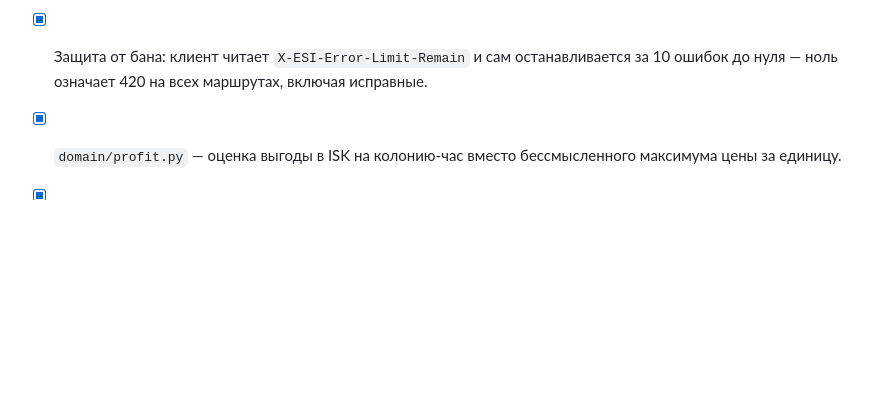
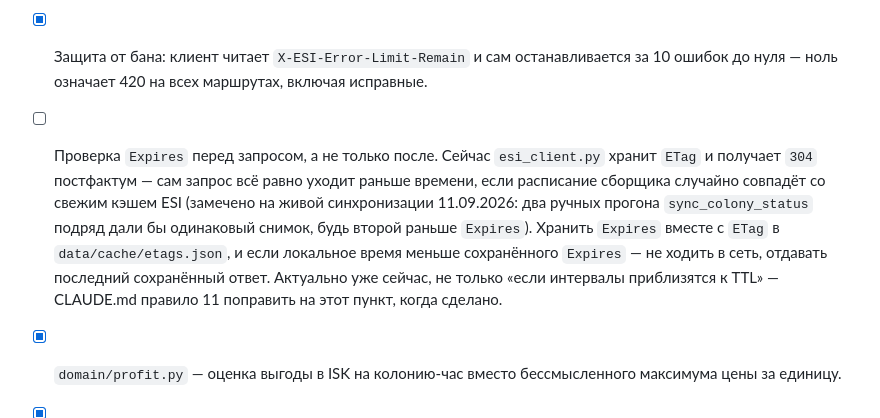
Before and after one commit to mefffodiy-n/EVE-PI-app, a Markdown page: roadmap.md, the part around the change. Drawn GitHub-style; blank space fills up the shorter version.

Commit message:
docs: roadmap — проверять Expires перед запросом к ESI, не только после
Добавил пункт в конец Фазы 2: esi_client.py хранит ETag и получает 304
постфактум, но сам запрос всё равно уходит раньше времени, если сборщик
запустится вручную или расписание случайно совпадёт со свежим кэшем ESI.
Хранить Expires вместе с ETag в data/cache/etags.json и не ходить в сеть,
пока локальное время меньше сохранённого Expires.

Повод: 11.09.2026 два ручных прогона scripts.sync_colony_status подряд
(для проверки первой живой синхронизации персонажа) — случай сейчас
безобидный (первый запрос для персонажа, кэша ещё не было), но показал,
что ничего не помешало бы получить одинаковый снимок при повторном
прогоне раньше Expires.

CLAUDE.md правило 11 (пункт «Кэш») переформулировано: раньше говорило
«добавить, если интервалы приблизятся к TTL» — на самом деле пробел уже
актуален при любом ручном/внеплановом запуске сборщика, не только при
частом расписании.

Co-Authored-By: Claude Sonnet 5 <noreply@anthropic.com>

```diff
--- a/roadmap.md
+++ b/roadmap.md
@@ -347,6 +347,17 @@ pi-director/
 - [x] Защита от бана: клиент читает `X-ESI-Error-Limit-Remain` и сам
       останавливается за 10 ошибок до нуля — ноль означает 420 на всех
       маршрутах, включая исправные.
+- [ ] Проверка `Expires` перед запросом, а не только после. Сейчас
+      `esi_client.py` хранит `ETag` и получает `304` постфактум — сам
+      запрос всё равно уходит раньше времени, если расписание сборщика
+      случайно совпадёт со свежим кэшем ESI (замечено на живой
+      синхронизации 11.09.2026: два ручных прогона `sync_colony_status`
+      подряд дали бы одинаковый снимок, будь второй раньше `Expires`).
+      Хранить `Expires` вместе с `ETag` в `data/cache/etags.json`, и если
+      локальное время меньше сохранённого `Expires` — не ходить в сеть,
+      отдавать последний сохранённый ответ. Актуально уже сейчас, не
+      только «если интервалы приблизятся к TTL» — CLAUDE.md правило 11
+      поправить на этот пункт, когда сделано.
 
 - [x] `domain/profit.py` — оценка выгоды в ISK на колонию-час вместо
       бессмысленного максимума цены за единицу.
```
Also changed, not shown: CLAUDE.md (+4 -3 lines).
